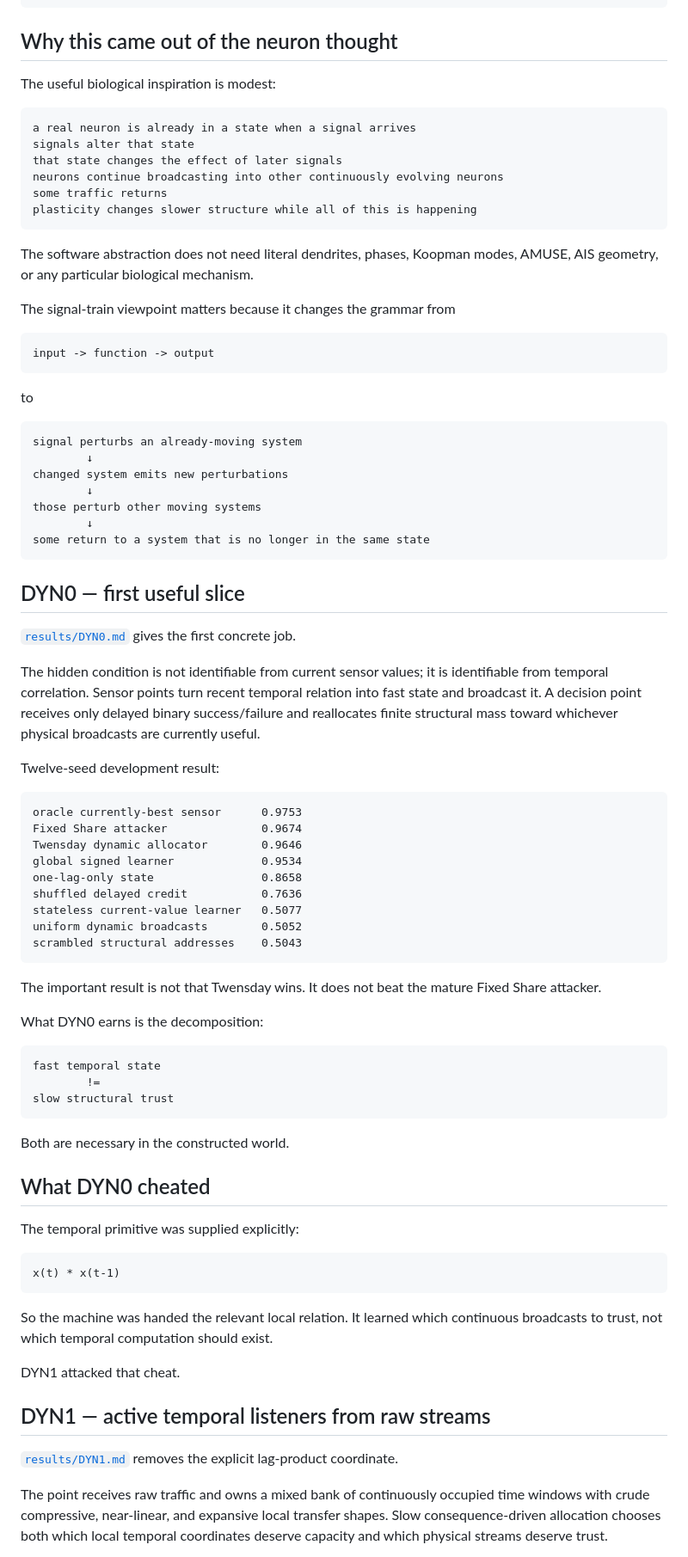
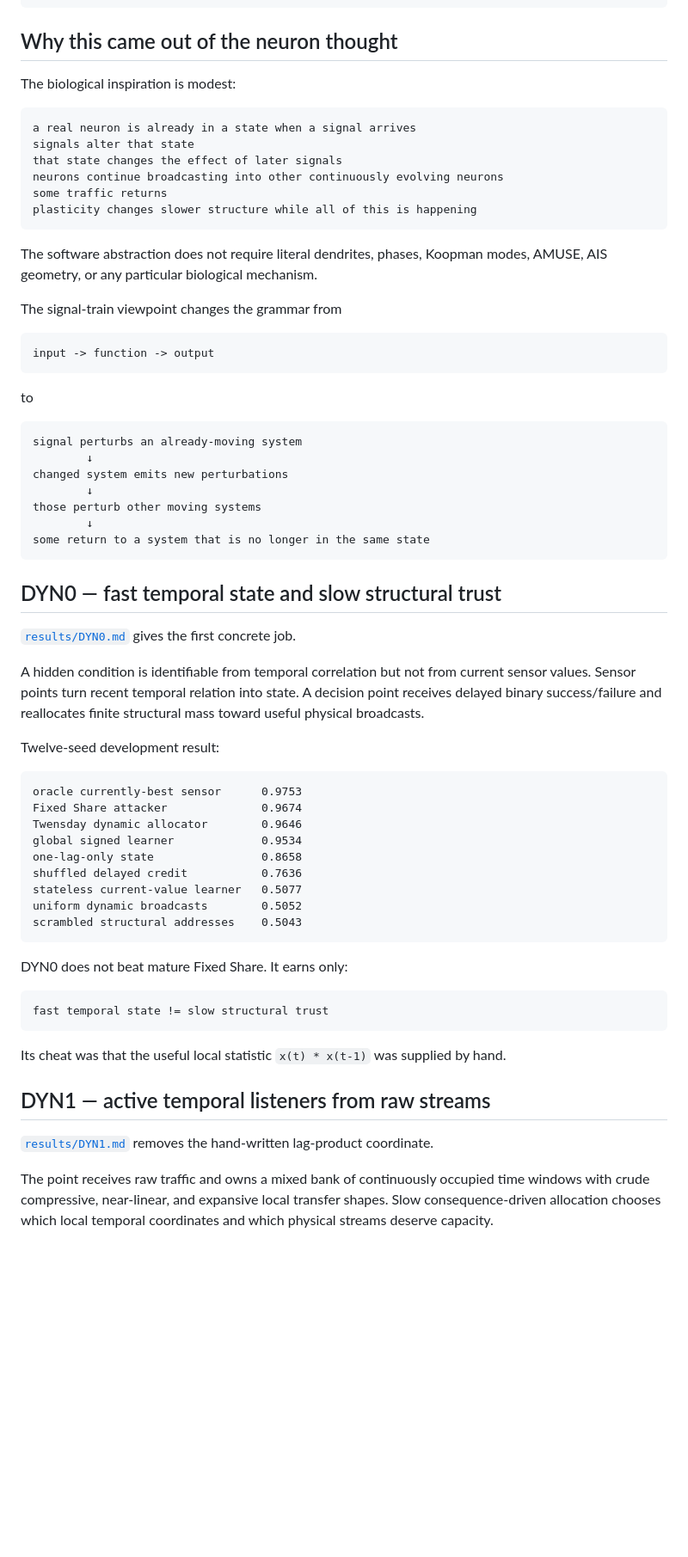
Before and after one commit to anttiluode/Twensday, a Markdown page: DYNAMIC_AI.md, the part around one of its changes. Shown at 86% size. GitHub-like rendering; blank space fills up the shorter version.

````diff
--- a/DYNAMIC_AI.md
+++ b/DYNAMIC_AI.md
@@ -56,7 +55,7 @@ future dynamics now run through a different machine
 
 ## Why this came out of the neuron thought
 
-The useful biological inspiration is modest:
+The biological inspiration is modest:
 
 ```text
 a real neuron is already in a state when a signal arrives
@@ -67,9 +66,9 @@ some traffic returns
 plasticity changes slower structure while all of this is happening
 ```
 
-The software abstraction does not need literal dendrites, phases, Koopman modes, AMUSE, AIS geometry, or any particular biological mechanism.
+The software abstraction does not require literal dendrites, phases, Koopman modes, AMUSE, AIS geometry, or any particular biological mechanism.
 
-The signal-train viewpoint matters because it changes the grammar from
+The signal-train viewpoint changes the grammar from
 
 ```text
 input -> function -> output
@@ -87,11 +86,11 @@ those perturb other moving systems
 some return to a system that is no longer in the same state
 ```
 
-## DYN0 — first useful slice
+## DYN0 — fast temporal state and slow structural trust
 
 [`results/DYN0.md`](results/DYN0.md) gives the first concrete job.
 
-The hidden condition is not identifiable from current sensor values; it is identifiable from temporal correlation. Sensor points turn recent temporal relation into fast state and broadcast it. A decision point receives only delayed binary success/failure and reallocates finite structural mass toward whichever physical broadcasts are currently useful.
+A hidden condition is identifiable from temporal correlation but not from current sensor values. Sensor points turn recent temporal relation into state. A decision point receives delayed binary success/failure and reallocates finite structural mass toward useful physical broadcasts.
 
 Twelve-seed development result:
 
@@ -107,33 +106,17 @@ uniform dynamic broadcasts        0.5052
 scrambled structural addresses    0.5043
 ```
 
-The important result is not that Twensday wins. It does not beat the mature Fixed Share attacker.
-
-What DYN0 earns is the decomposition:
+DYN0 does not beat mature Fixed Share. It earns only:
 
 ```text
-fast temporal state
-        !=
-slow structural trust
+fast temporal state != slow structural trust
 ```
 
-Both are necessary in the constructed world.
-
-## What DYN0 cheated
-
-The temporal primitive was supplied explicitly:
-
-```text
-x(t) * x(t-1)
-```
-
-So the machine was handed the relevant local relation. It learned which continuous broadcasts to trust, not which temporal computation should exist.
-
-DYN1 attacked that cheat.
+Its cheat was that the useful local statistic `x(t) * x(t-1)` was supplied by hand.
 
 ## DYN1 — active temporal listeners from raw streams
 
-[`results/DYN1.md`](results/DYN1.md) removes the explicit lag-product coordinate.
+[`results/DYN1.md`](results/DYN1.md) removes the hand-written lag-product coordinate.
 
-The point receives raw traffic and owns a mixed bank of continuously occupied time windows with crude compressive, near-linear, and expansive local transfer shapes. Slow consequence-driven allocation chooses both which local temporal coordinates deserve capacity and which physical streams deserve trust.
+The point receives raw traffic and owns a mixed bank of continuously occupied time windows with crude compressive, near-linear, and expansive local transfer shapes. Slow consequence-driven allocation chooses which local temporal coordinates and which physical streams deserve capacity.
 
````
Also changed, not shown: other parts of DYNAMIC_AI.md (+97 -63 lines).
